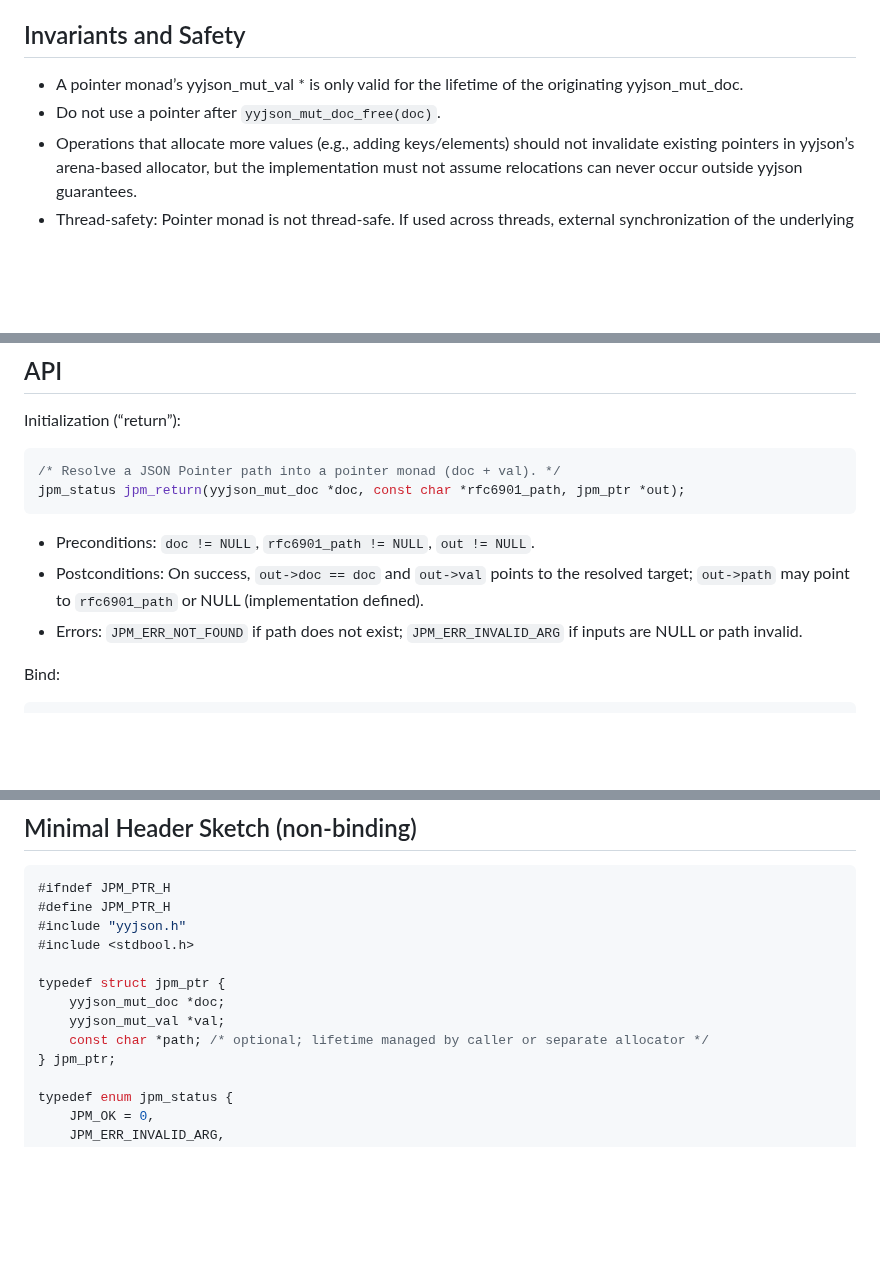
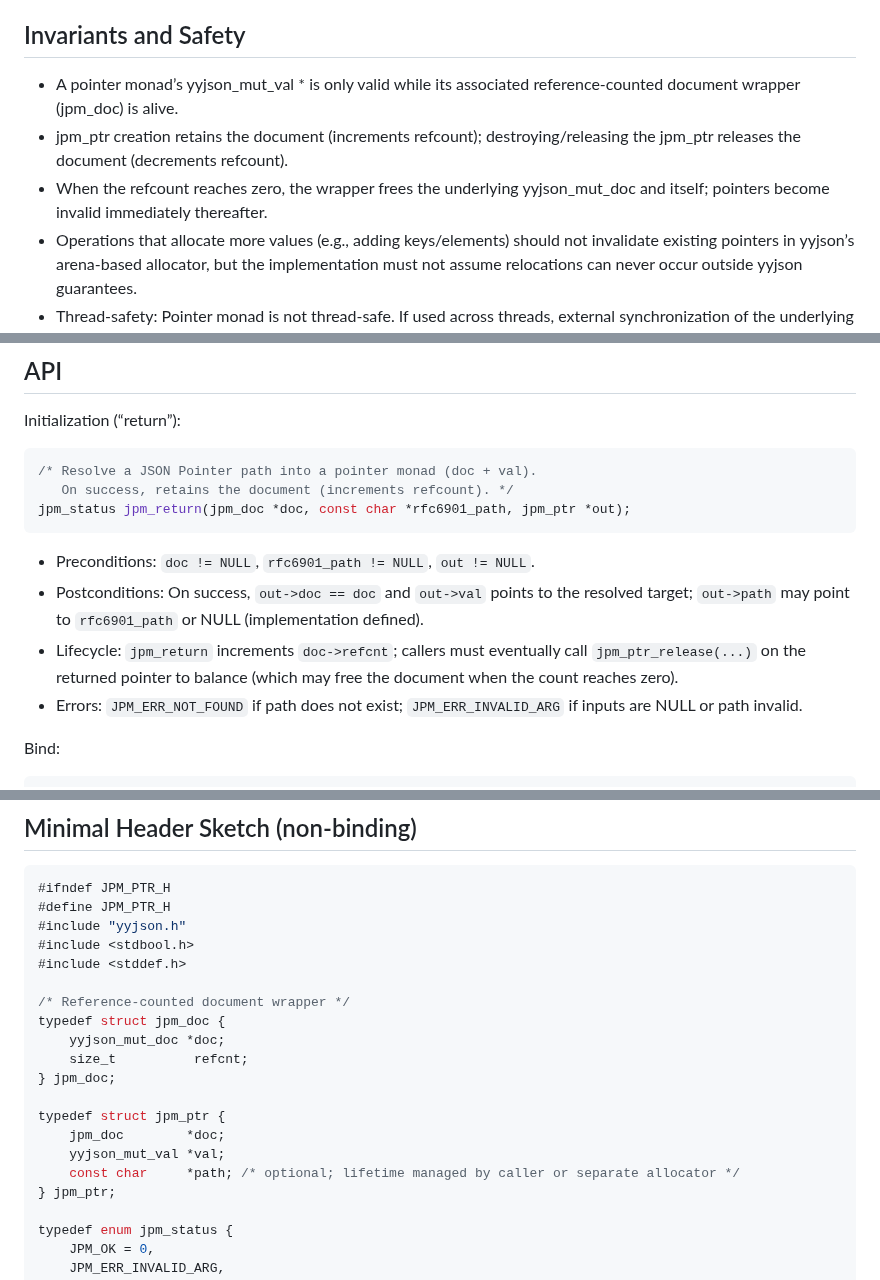
Before and after one commit to flintwinters/untitled-jisp, a Markdown page: docs/json_pointer_monad_spec.md, 3 parts joined by grey strips. GitHub-like rendering; blank space fills up the shorter version.

````diff
--- a/docs/json_pointer_monad_spec.md
+++ b/docs/json_pointer_monad_spec.md
@@ -23,8 +23,9 @@ Non-goals:
 
 ## Invariants and Safety
 
-- A pointer monad’s yyjson_mut_val * is only valid for the lifetime of the originating yyjson_mut_doc.
-- Do not use a pointer after `yyjson_mut_doc_free(doc)`.
+- A pointer monad’s yyjson_mut_val * is only valid while its associated reference-counted document wrapper (jpm_doc) is alive.
+- jpm_ptr creation retains the document (increments refcount); destroying/releasing the jpm_ptr releases the document (decrements refcount).
+- When the refcount reaches zero, the wrapper frees the underlying yyjson_mut_doc and itself; pointers become invalid immediately thereafter.
 - Operations that allocate more values (e.g., adding keys/elements) should not invalidate existing pointers in yyjson’s arena-based allocator, but the implementation must not assume relocations can never occur outside yyjson guarantees.
 - Thread-safety: Pointer monad is not thread-safe. If used across threads, external synchronization of the underlying document is required.
 
@@ -71,11 +78,13 @@ Notes:
 
 Initialization (“return”):
 ```c
-/* Resolve a JSON Pointer path into a pointer monad (doc + val). */
-jpm_status jpm_return(yyjson_mut_doc *doc, const char *rfc6901_path, jpm_ptr *out);
+/* Resolve a JSON Pointer path into a pointer monad (doc + val).
+   On success, retains the document (increments refcount). */
+jpm_status jpm_return(jpm_doc *doc, const char *rfc6901_path, jpm_ptr *out);
 ```
 - Preconditions: `doc != NULL`, `rfc6901_path != NULL`, `out != NULL`.
 - Postconditions: On success, `out->doc == doc` and `out->val` points to the resolved target; `out->path` may point to `rfc6901_path` or NULL (implementation defined).
+- Lifecycle: `jpm_return` increments `doc->refcnt`; callers must eventually call `jpm_ptr_release(...)` on the returned pointer to balance (which may free the document when the count reaches zero).
 - Errors: `JPM_ERR_NOT_FOUND` if path does not exist; `JPM_ERR_INVALID_ARG` if inputs are NULL or path invalid.
 
 Bind:
@@ -212,11 +237,18 @@ if (jpm_return(doc, "/user", &start) == JPM_OK) {
 #define JPM_PTR_H
 #include "yyjson.h"
 #include <stdbool.h>
+#include <stddef.h>
+
+/* Reference-counted document wrapper */
+typedef struct jpm_doc {
+    yyjson_mut_doc *doc;
+    size_t          refcnt;
+} jpm_doc;
 
 typedef struct jpm_ptr {
-    yyjson_mut_doc *doc;
+    jpm_doc        *doc;
     yyjson_mut_val *val;
-    const char *path; /* optional; lifetime managed by caller or separate allocator */
+    const char     *path; /* optional; lifetime managed by caller or separate allocator */
 } jpm_ptr;
 
 typedef enum jpm_status {
````
Also changed, not shown: other parts of docs/json_pointer_monad_spec.md (+31 -3 lines).
